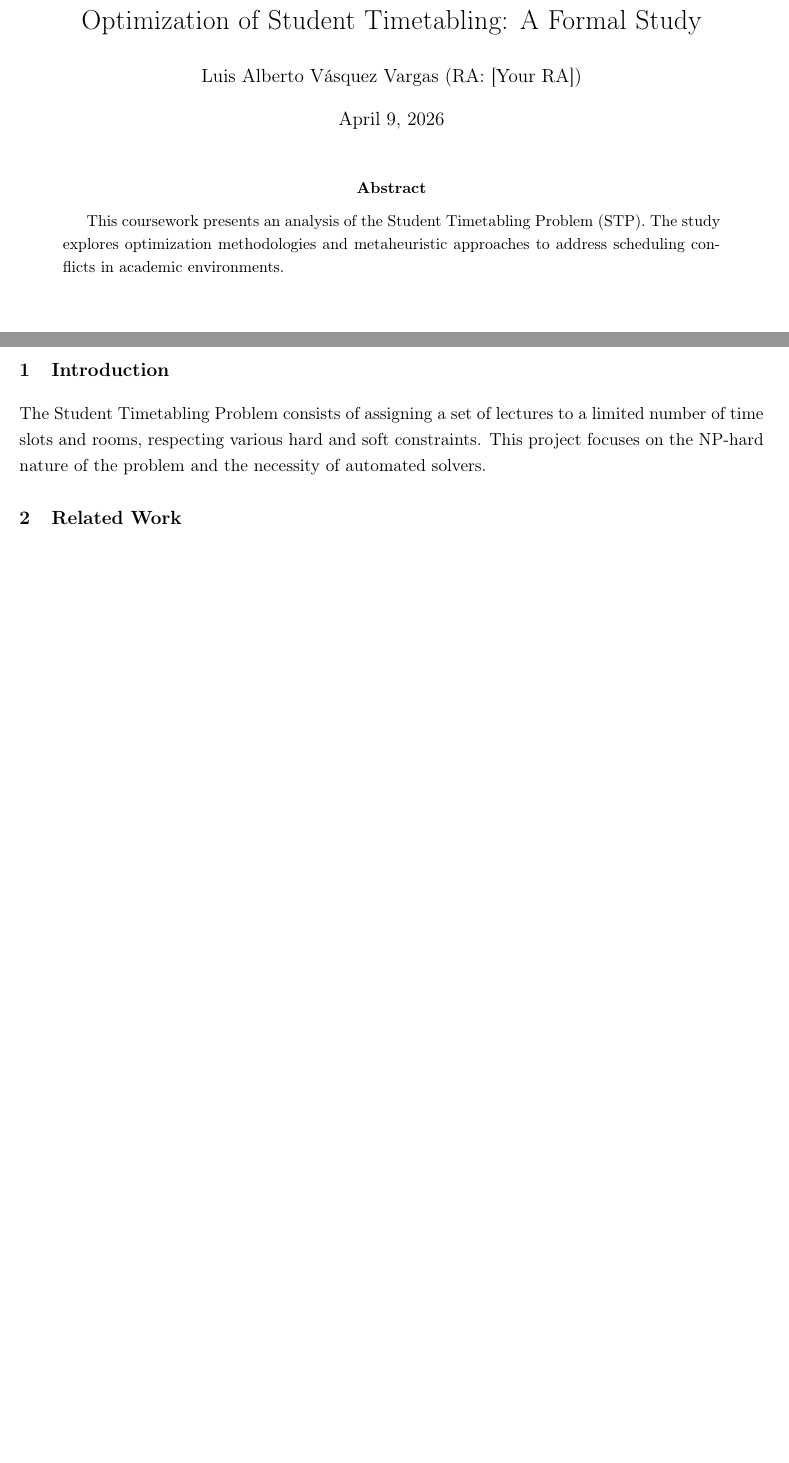
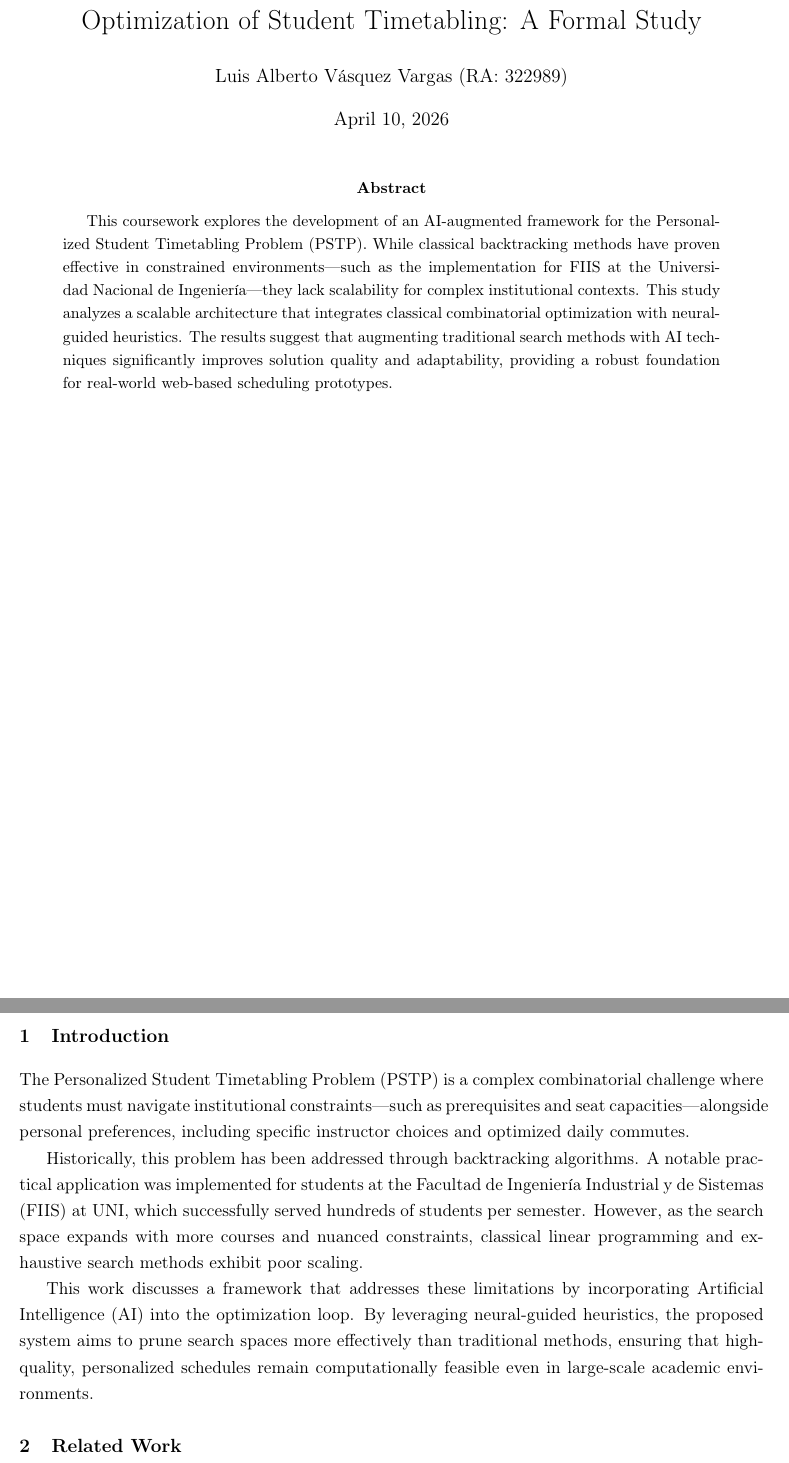
Before and after one commit to LuisAlbertoVasquezVargas/MO903-T3-Final-Coursework, a LaTeX paper (src/main.tex, which reads src/sections/abstract.tex, src/sections/intro.tex, src/structure/metadata.tex): two parts of pages 1 and 2 of 3, joined at a grey line, cut so that both start at the same text, the shorter picture padded with empty space. Compiled offline with pdfLaTeX.

Commit message:
update metadata

```diff
--- a/src/sections/abstract.tex
+++ b/src/sections/abstract.tex
@@ -1,5 +1,5 @@
 % src/sections/abstract.tex
 
 \begin{abstract}
-This coursework presents an analysis of the Student Timetabling Problem (STP). The study explores optimization methodologies and metaheuristic approaches to address scheduling conflicts in academic environments.
+This coursework explores the development of an AI-augmented framework for the Personalized Student Timetabling Problem (PSTP). While classical backtracking methods have proven effective in constrained environments—such as the implementation for FIIS at the Universidad Nacional de Ingeniería—they lack scalability for complex institutional contexts. This study analyzes a scalable architecture that integrates classical combinatorial optimization with neural-guided heuristics. The results suggest that augmenting traditional search methods with AI techniques significantly improves solution quality and adaptability, providing a robust foundation for real-world web-based scheduling prototypes.
 \end{abstract}
--- a/src/sections/intro.tex
+++ b/src/sections/intro.tex
@@ -1,4 +1,8 @@
 % src/sections/intro.tex
 
 \section{Introduction}
-The Student Timetabling Problem consists of assigning a set of lectures to a limited number of time slots and rooms, respecting various hard and soft constraints. This project focuses on the NP-hard nature of the problem and the necessity of automated solvers.
+The Personalized Student Timetabling Problem (PSTP) is a complex combinatorial challenge where students must navigate institutional constraints—such as prerequisites and seat capacities—alongside personal preferences, including specific instructor choices and optimized daily commutes.
+
+Historically, this problem has been addressed through backtracking algorithms. A notable practical application was implemented for students at the Facultad de Ingeniería Industrial y de Sistemas (FIIS) at UNI, which successfully served hundreds of students per semester. However, as the search space expands with more courses and nuanced constraints, classical linear programming and exhaustive search methods exhibit poor scaling.
+
+This work discusses a framework that addresses these limitations by incorporating Artificial Intelligence (AI) into the optimization loop. By leveraging neural-guided heuristics, the proposed system aims to prune search spaces more effectively than traditional methods, ensuring that high-quality, personalized schedules remain computationally feasible even in large-scale academic environments.
--- a/src/structure/metadata.tex
+++ b/src/structure/metadata.tex
@@ -1,5 +1,5 @@
 % src/structure/metadata.tex
 
 \title{Optimization of Student Timetabling: A Formal Study}
-\author{Luis Alberto Vásquez Vargas (RA: [Your RA])}
-\date{\today}
+\author{Luis Alberto Vásquez Vargas (RA: 322989)}
+\date{April 10, 2026}
```
Also changed, not shown: output/main.pdf.
